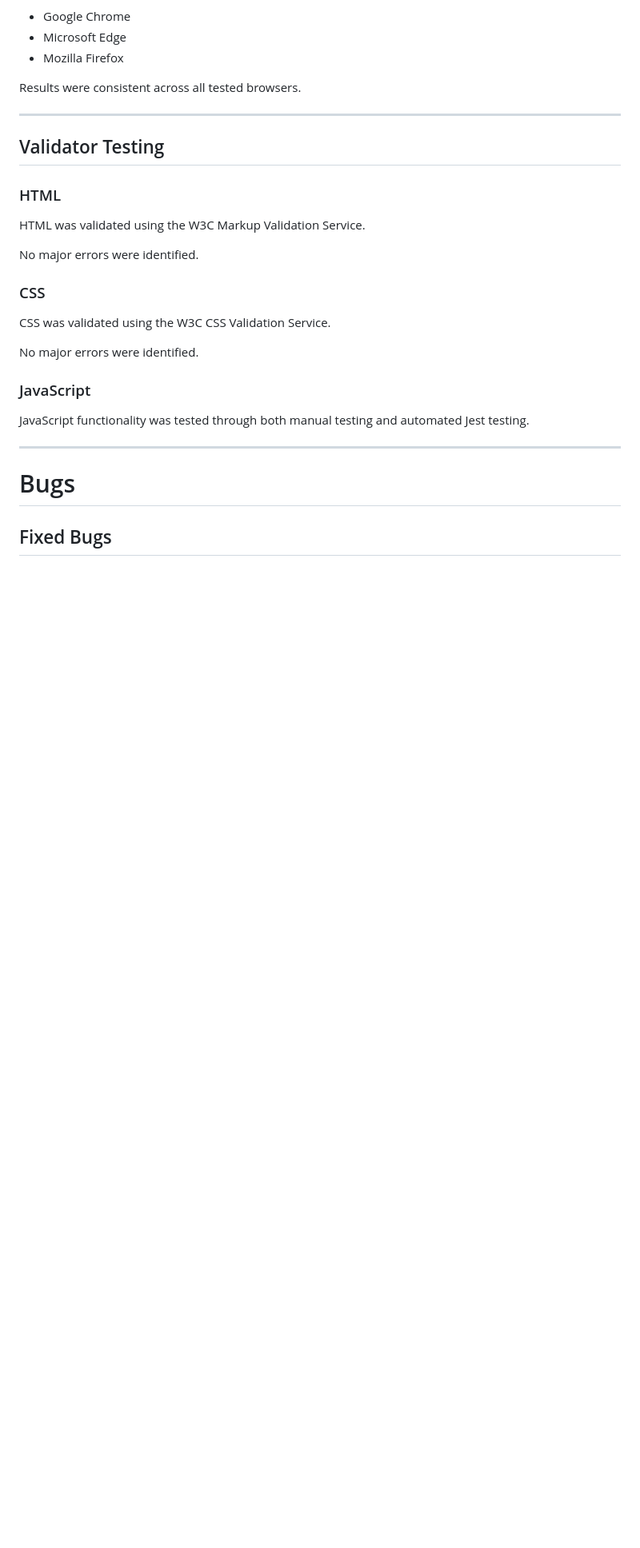
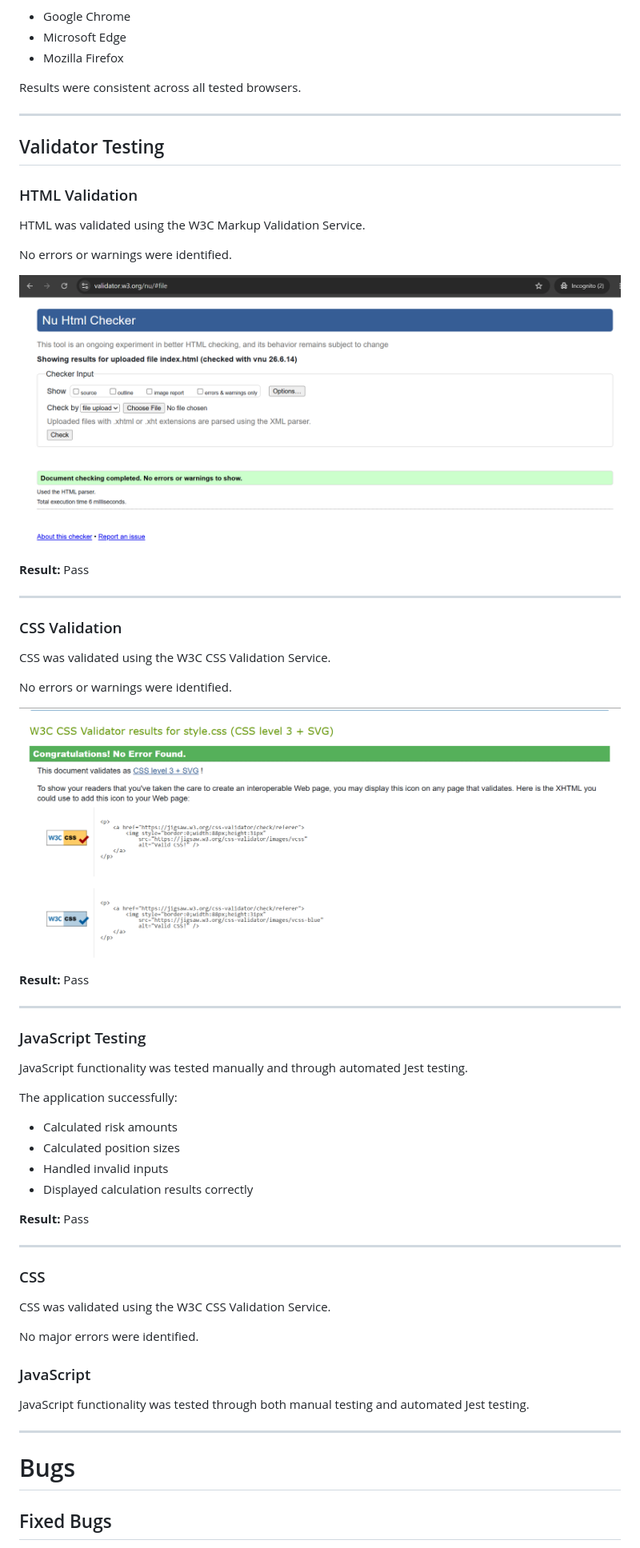
Before and after one commit to gabriellota4-beep/trading-risk-calculator, a Markdown page: README.md, the part around the change printed below. Shown: that part at 80% size. GitHub-like rendering; pictures changed too: assets/images/css-validation.png (added), assets/images/html-validation.png (added); blank space fills up the shorter version.

Commit message:
Add validation screenshots to project documentation

```diff
--- a/README.md
+++ b/README.md
@@ -248,11 +259,44 @@ Results were consistent across all tested browsers.
 
 ## Validator Testing
 
-### HTML
+### HTML Validation
 
 HTML was validated using the W3C Markup Validation Service.
 
-No major errors were identified.
+No errors or warnings were identified.
+
+![HTML Validation](assets/images/html-validation.png)
+
+**Result:** Pass
+
+---
+
+### CSS Validation
+
+CSS was validated using the W3C CSS Validation Service.
+
+No errors or warnings were identified.
+
+![CSS Validation](assets/images/css-validation.png)
+
+**Result:** Pass
+
+---
+
+### JavaScript Testing
+
+JavaScript functionality was tested manually and through automated Jest testing.
+
+The application successfully:
+
+- Calculated risk amounts
+- Calculated position sizes
+- Handled invalid inputs
+- Displayed calculation results correctly
+
+**Result:** Pass
+
+---
 
 ### CSS
 
```
Also changed, not shown: other parts of README.md (+22 -12 lines).
